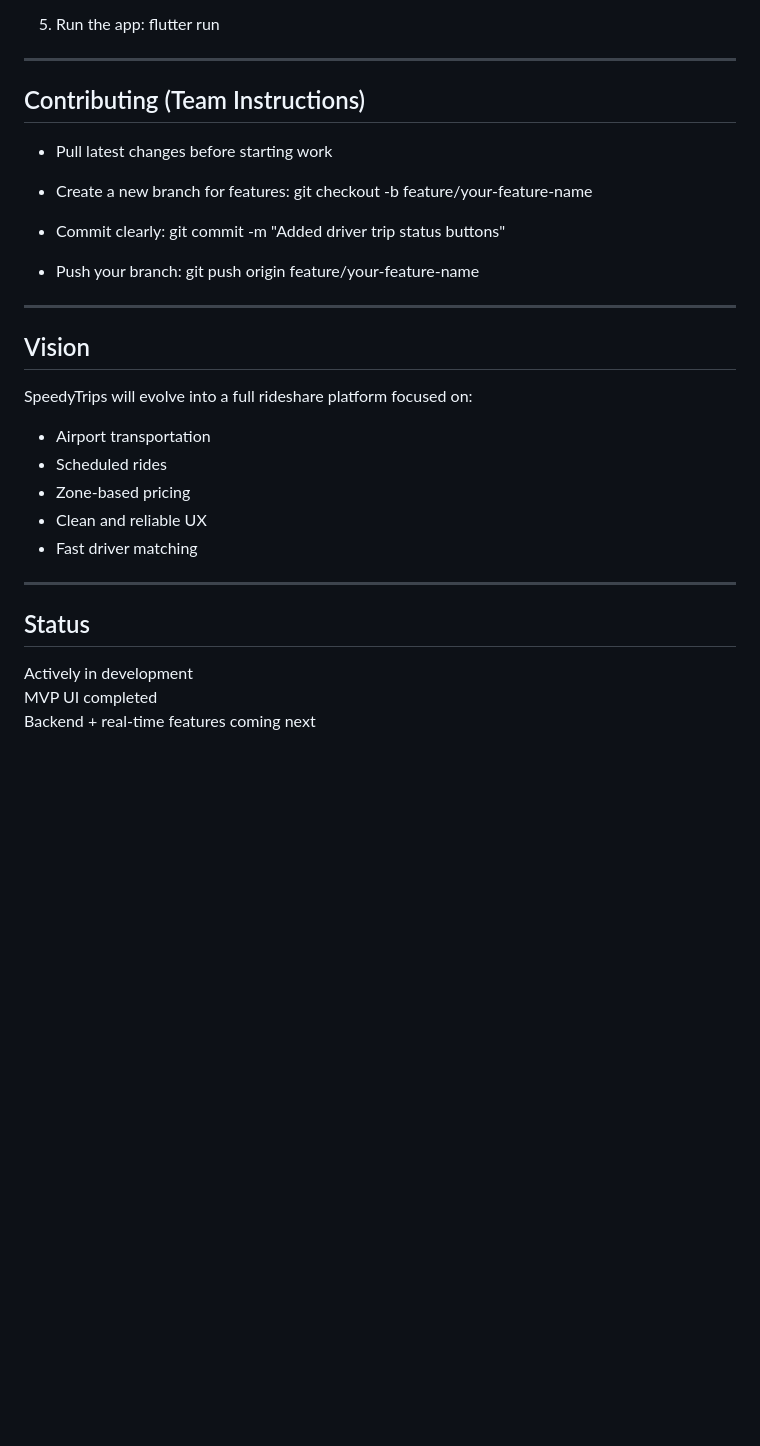
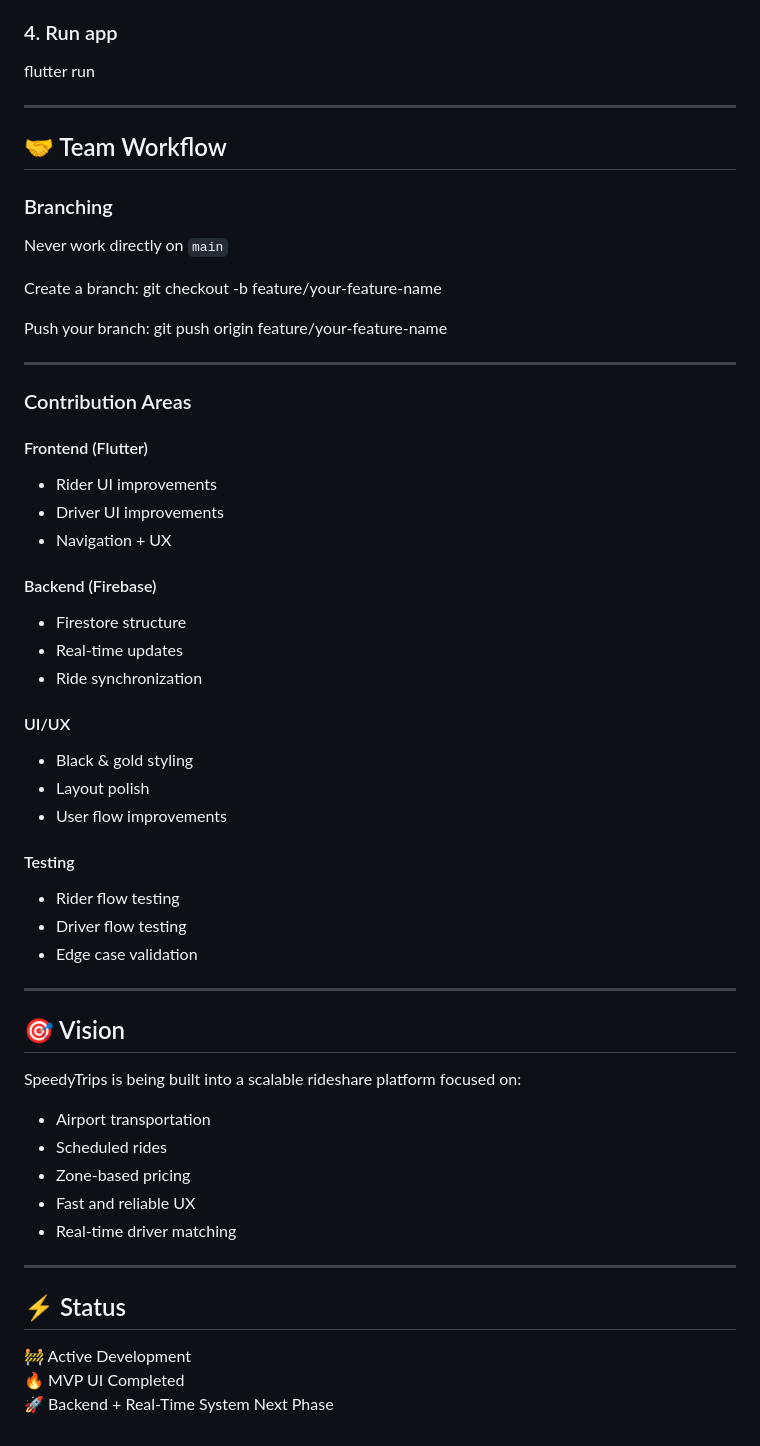
Before and after one commit to christea-oss/speedy_trips, a Markdown page: README.md, the part around one of its changes. Drawn GitHub-style; blank space fills up the shorter version.

```diff
--- a/README.md
+++ b/README.md
@@ -148,43 +172,64 @@ cd speedy_trips
 flutter pub get
 
 
-5. Run the app:
+### 4. Run app
 flutter run
 
 
 ---
 
-## Contributing (Team Instructions)
+## 🤝 Team Workflow
 
-- Pull latest changes before starting work
-- Create a new branch for features:
+### Branching
+Never work directly on `main`
+
+Create a branch:
 git checkout -b feature/your-feature-name
 
-
-- Commit clearly:
-git commit -m "Added driver trip status buttons"
-
-
-- Push your branch:
+Push your branch:
 git push origin feature/your-feature-name
 
 
 ---
 
-## Vision
+### Contribution Areas
 
-SpeedyTrips will evolve into a full rideshare platform focused on:
+#### Frontend (Flutter)
+- Rider UI improvements
+- Driver UI improvements
+- Navigation + UX
+
+#### Backend (Firebase)
+- Firestore structure
+- Real-time updates
+- Ride synchronization
+
+#### UI/UX
+- Black & gold styling
+- Layout polish
+- User flow improvements
+
+#### Testing
+- Rider flow testing
+- Driver flow testing
+- Edge case validation
+
+---
+
+## 🎯 Vision
+
+SpeedyTrips is being built into a scalable rideshare platform focused on:
 
 - Airport transportation
 - Scheduled rides
 - Zone-based pricing
-- Clean and reliable UX
-- Fast driver matching
+- Fast and reliable UX
+- Real-time driver matching
 
 ---
 
-## Status
+## ⚡ Status
 
-Actively in development
-MVP UI completed
-Backend + real-time features coming next
+🚧 Active Development
+🔥 MVP UI Completed
+🚀 Backend + Real-Time System Next Phase
```
Also changed, not shown: other parts of README.md (+84 -60 lines).
